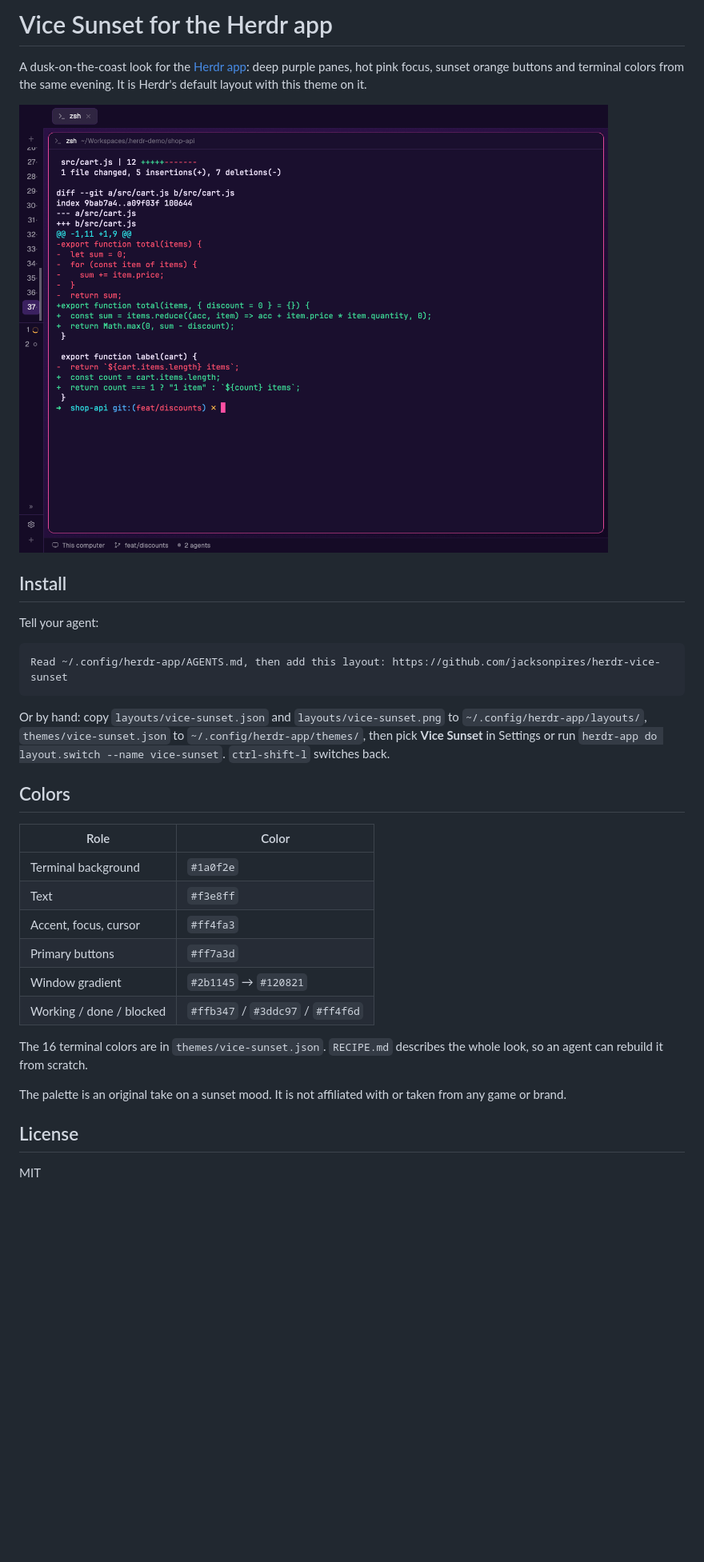
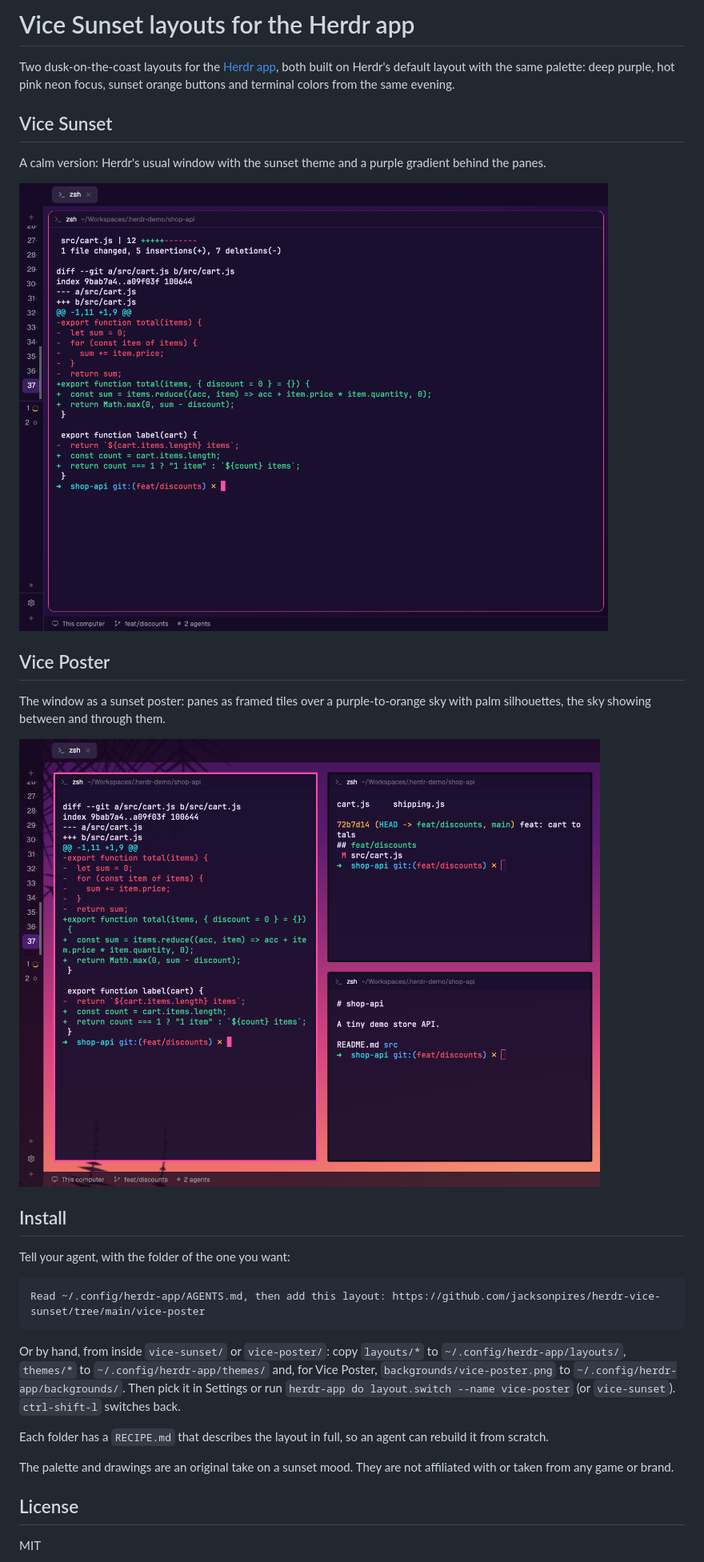
Before and after one commit to jacksonpires/herdr-vice-sunset, a Markdown page: README.md, the part around the change. Shown at 80% size. GitHub-like rendering; pictures changed too: vice-poster/preview.png (added); blank space fills up the shorter version.

Commit message:
feat: Vice Poster, panes as tiles over a sunset sky with palms; each layout in its own folder
Co-Authored-By: Claude Opus 5.5 <noreply@anthropic.com>

````diff
--- a/README.md
+++ b/README.md
@@ -1,33 +1,32 @@
-# Vice Sunset for the Herdr app
+# Vice Sunset layouts for the Herdr app
 
-A dusk-on-the-coast look for the [Herdr app](https://herdr.dev): deep purple panes, hot pink focus, sunset orange buttons and terminal colors from the same evening. It is Herdr's default layout with this theme on it.
+Two dusk-on-the-coast layouts for the [Herdr app](https://herdr.dev), both built on Herdr's default layout with the same palette: deep purple, hot pink neon focus, sunset orange buttons and terminal colors from the same evening.
 
-![Vice Sunset](preview.png)
+## Vice Sunset
+
+A calm version: Herdr's usual window with the sunset theme and a purple gradient behind the panes.
+
+![Vice Sunset](vice-sunset/preview.png)
+
+## Vice Poster
+
+The window as a sunset poster: panes as framed tiles over a purple-to-orange sky with palm silhouettes, the sky showing between and through them.
+
+![Vice Poster](vice-poster/preview.png)
 
 ## Install
 
-Tell your agent:
+Tell your agent, with the folder of the one you want:
 
 ```
-Read ~/.config/herdr-app/AGENTS.md, then add this layout: https://github.com/jacksonpires/herdr-vice-sunset
+Read ~/.config/herdr-app/AGENTS.md, then add this layout: https://github.com/jacksonpires/herdr-vice-sunset/tree/main/vice-poster
 ```
 
-Or by hand: copy `layouts/vice-sunset.json` and `layouts/vice-sunset.png` to `~/.config/herdr-app/layouts/`, `themes/vice-sunset.json` to `~/.config/herdr-app/themes/`, then pick **Vice Sunset** in Settings or run `herdr-app do layout.switch --name vice-sunset`. `ctrl-shift-l` switches back.
+Or by hand, from inside `vice-sunset/` or `vice-poster/`: copy `layouts/*` to `~/.config/herdr-app/layouts/`, `themes/*` to `~/.config/herdr-app/themes/` and, for Vice Poster, `backgrounds/vice-poster.png` to `~/.config/herdr-app/backgrounds/`. Then pick it in Settings or run `herdr-app do layout.switch --name vice-poster` (or `vice-sunset`). `ctrl-shift-l` switches back.
 
-## Colors
+Each folder has a `RECIPE.md` that describes the layout in full, so an agent can rebuild it from scratch.
 
-| Role | Color |
-|---|---|
-| Terminal background | `#1a0f2e` |
-| Text | `#f3e8ff` |
-| Accent, focus, cursor | `#ff4fa3` |
-| Primary buttons | `#ff7a3d` |
-| Window gradient | `#2b1145` → `#120821` |
-| Working / done / blocked | `#ffb347` / `#3ddc97` / `#ff4f6d` |
-
-The 16 terminal colors are in `themes/vice-sunset.json`. `RECIPE.md` describes the whole look, so an agent can rebuild it from scratch.
-
-The palette is an original take on a sunset mood. It is not affiliated with or taken from any game or brand.
+The palette and drawings are an original take on a sunset mood. They are not affiliated with or taken from any game or brand.
 
 ## License
 
````
Also changed, not shown: vice-poster/RECIPE.md (added, +41 -0 lines), vice-sunset/RECIPE.md (renamed from RECIPE.md), vice-sunset/preview.png (renamed from preview.png), 11 other files.
